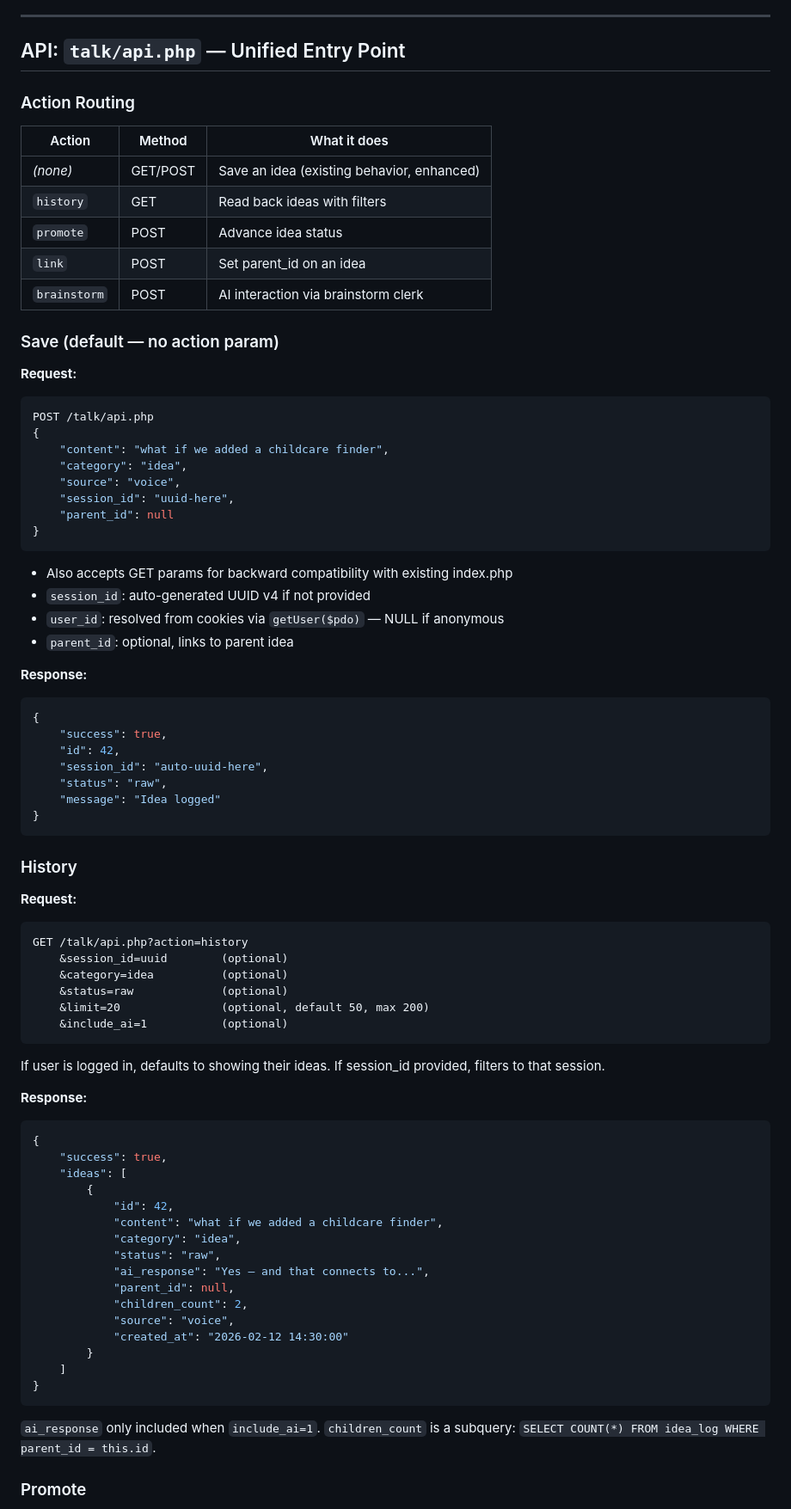
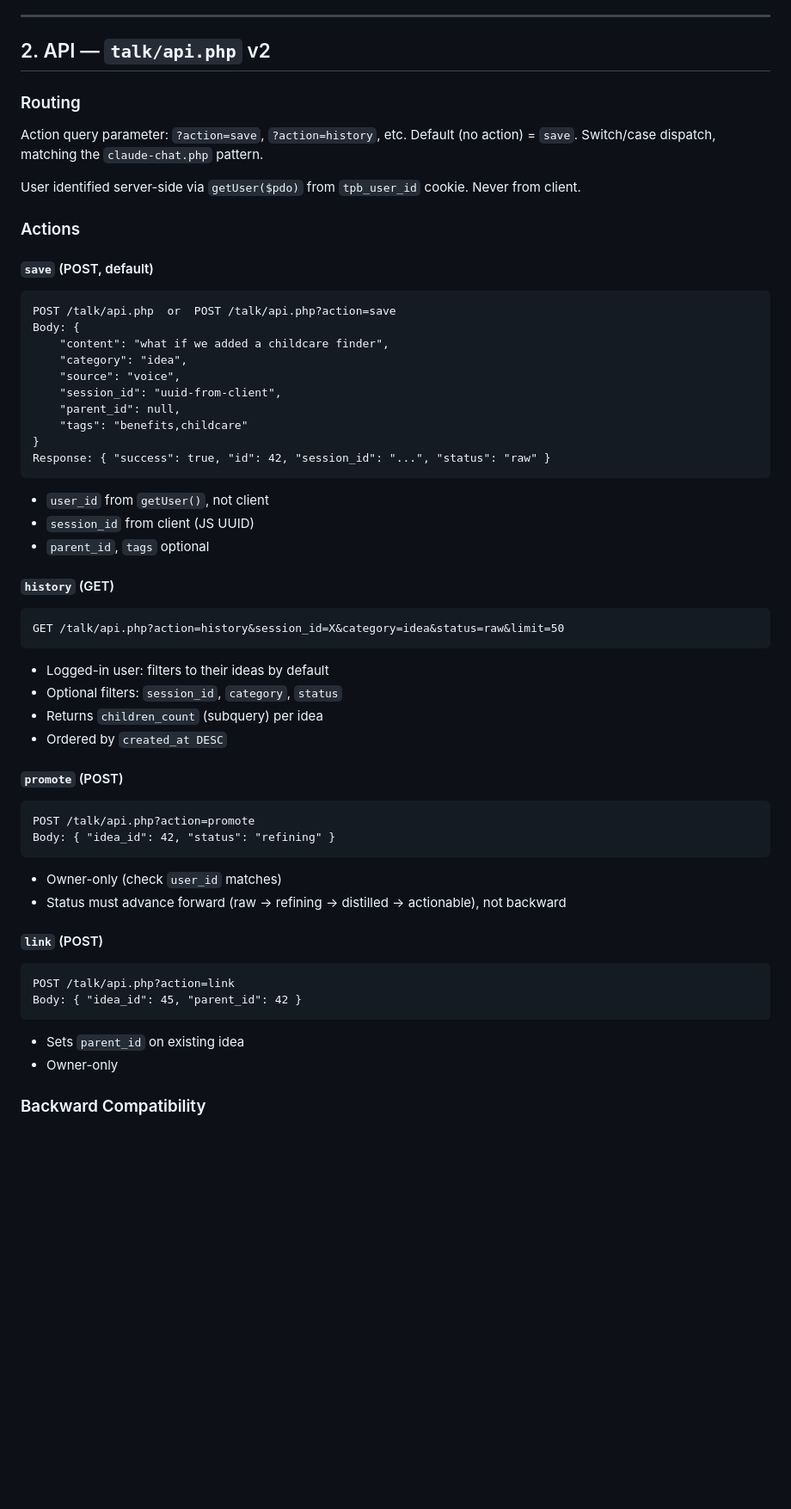
Before and after one commit to 45Harley/tpb2, a Markdown page: docs/plans/2026-02-12-talk-phase1-design.md, the part around one of its changes. Shown at 86% size. Drawn GitHub-style; blank space fills up the shorter version.

````diff
--- a/docs/plans/2026-02-12-talk-phase1-design.md
+++ b/docs/plans/2026-02-12-talk-phase1-design.md
@@ -84,83 +66,65 @@ VALUES (
 
 ---
 
-## API: `talk/api.php` — Unified Entry Point
+## 2. API — `talk/api.php` v2
 
-### Action Routing
+### Routing
 
-| Action | Method | What it does |
-|--------|--------|-------------|
-| *(none)* | GET/POST | Save an idea (existing behavior, enhanced) |
-| `history` | GET | Read back ideas with filters |
-| `promote` | POST | Advance idea status |
-| `link` | POST | Set parent_id on an idea |
-| `brainstorm` | POST | AI interaction via brainstorm clerk |
+Action query parameter: `?action=save`, `?action=history`, etc. Default (no action) = `save`. Switch/case dispatch, matching the `claude-chat.php` pattern.
 
-### Save (default — no action param)
+User identified server-side via `getUser($pdo)` from `tpb_user_id` cookie. Never from client.
 
-**Request:**
-```json
-POST /talk/api.php
-{
+### Actions
+
+#### `save` (POST, default)
+
+```
+POST /talk/api.php  or  POST /talk/api.php?action=save
+Body: {
     "content": "what if we added a childcare finder",
     "category": "idea",
     "source": "voice",
-    "session_id": "uuid-here",
-    "parent_id": null
+    "session_id": "uuid-from-client",
+    "parent_id": null,
+    "tags": "benefits,childcare"
 }
+Response: { "success": true, "id": 42, "session_id": "...", "status": "raw" }
 ```
 
-- Also accepts GET params for backward compatibility with existing index.php
-- `session_id`: auto-generated UUID v4 if not provided
-- `user_id`: resolved from cookies via `getUser($pdo)` — NULL if anonymous
-- `parent_id`: optional, links to parent idea
+- `user_id` from `getUser()`, not client
+- `session_id` from client (JS UUID)
+- `parent_id`, `tags` optional
 
-**Response:**
-```json
-{
-    "success": true,
-    "id": 42,
-    "session_id": "auto-uuid-here",
-    "status": "raw",
-    "message": "Idea logged"
-}
+#### `history` (GET)
+
+```
+GET /talk/api.php?action=history&session_id=X&category=idea&status=raw&limit=50
 ```
 
-### History
+- Logged-in user: filters to their ideas by default
+- Optional filters: `session_id`, `category`, `status`
+- Returns `children_count` (subquery) per idea
+- Ordered by `created_at DESC`
 
-**Request:**
+#### `promote` (POST)
+
 ```
-GET /talk/api.php?action=history
-    &session_id=uuid        (optional)
-    &category=idea          (optional)
-    &status=raw             (optional)
-    &limit=20               (optional, default 50, max 200)
-    &include_ai=1           (optional)
+POST /talk/api.php?action=promote
+Body: { "idea_id": 42, "status": "refining" }
 ```
 
-If user is logged in, defaults to showing their ideas. If session_id provided, filters to that session.
+- Owner-only (check `user_id` matches)
+- Status must advance forward (raw -> refining -> distilled -> actionable), not backward
 
-**Response:**
-```json
-{
-    "success": true,
-    "ideas": [
-        {
-            "id": 42,
-            "content": "what if we added a childcare finder",
-            "category": "idea",
-            "status": "raw",
-            "ai_response": "Yes — and that connects to...",
-            "parent_id": null,
-            "children_count": 2,
-            "source": "voice",
-            "created_at": "2026-02-12 14:30:00"
-        }
-    ]
-}
+#### `link` (POST)
+
+```
+POST /talk/api.php?action=link
+Body: { "idea_id": 45, "parent_id": 42 }
 ```
 
-`ai_response` only included when `include_ai=1`. `children_count` is a subquery: `SELECT COUNT(*) FROM idea_log WHERE parent_id = this.id`.
+- Sets `parent_id` on existing idea
+- Owner-only
 
-### Promote
+### Backward Compatibility
 
````
Also changed, not shown: other parts of docs/plans/2026-02-12-talk-phase1-design.md (+76 -243 lines).
